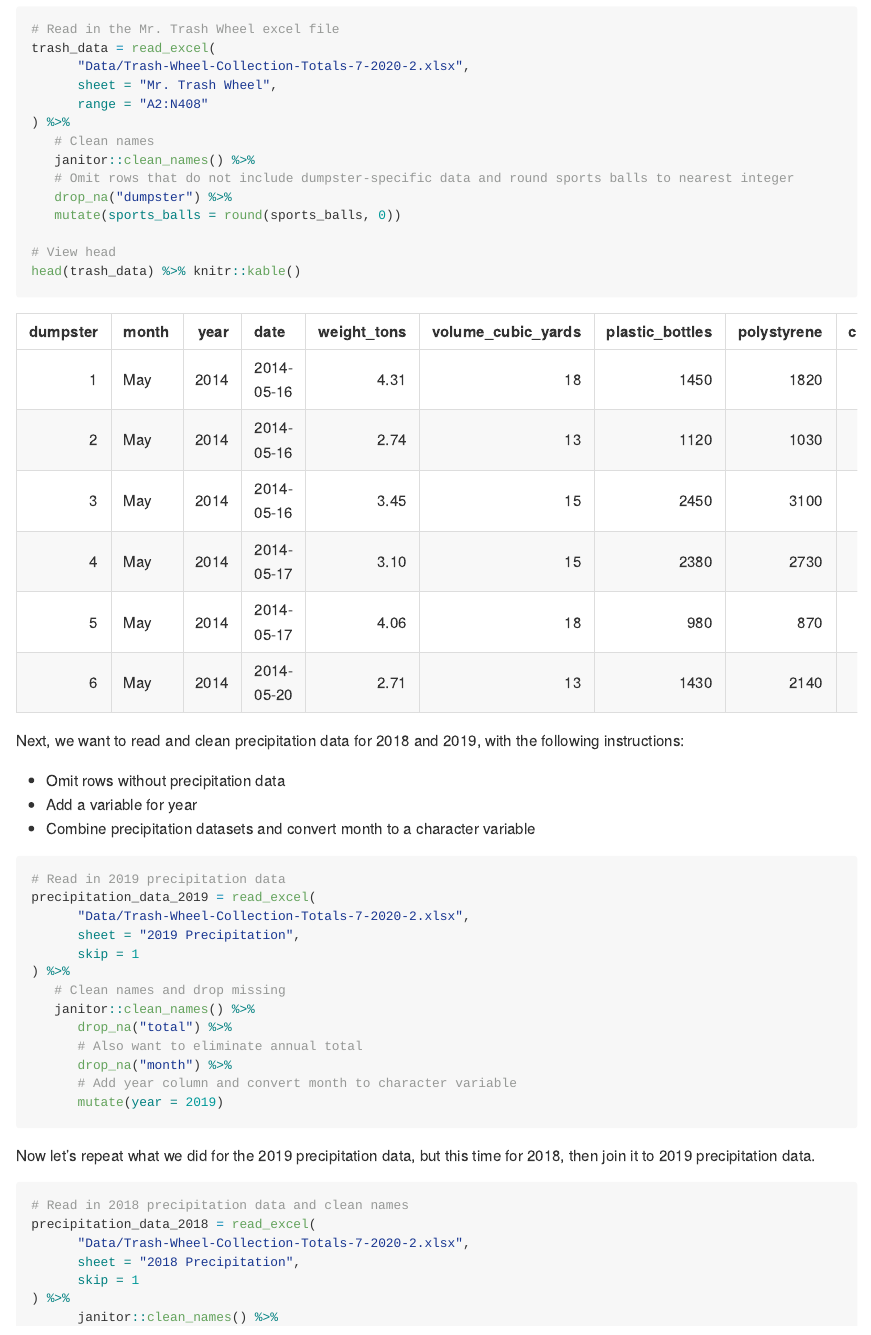
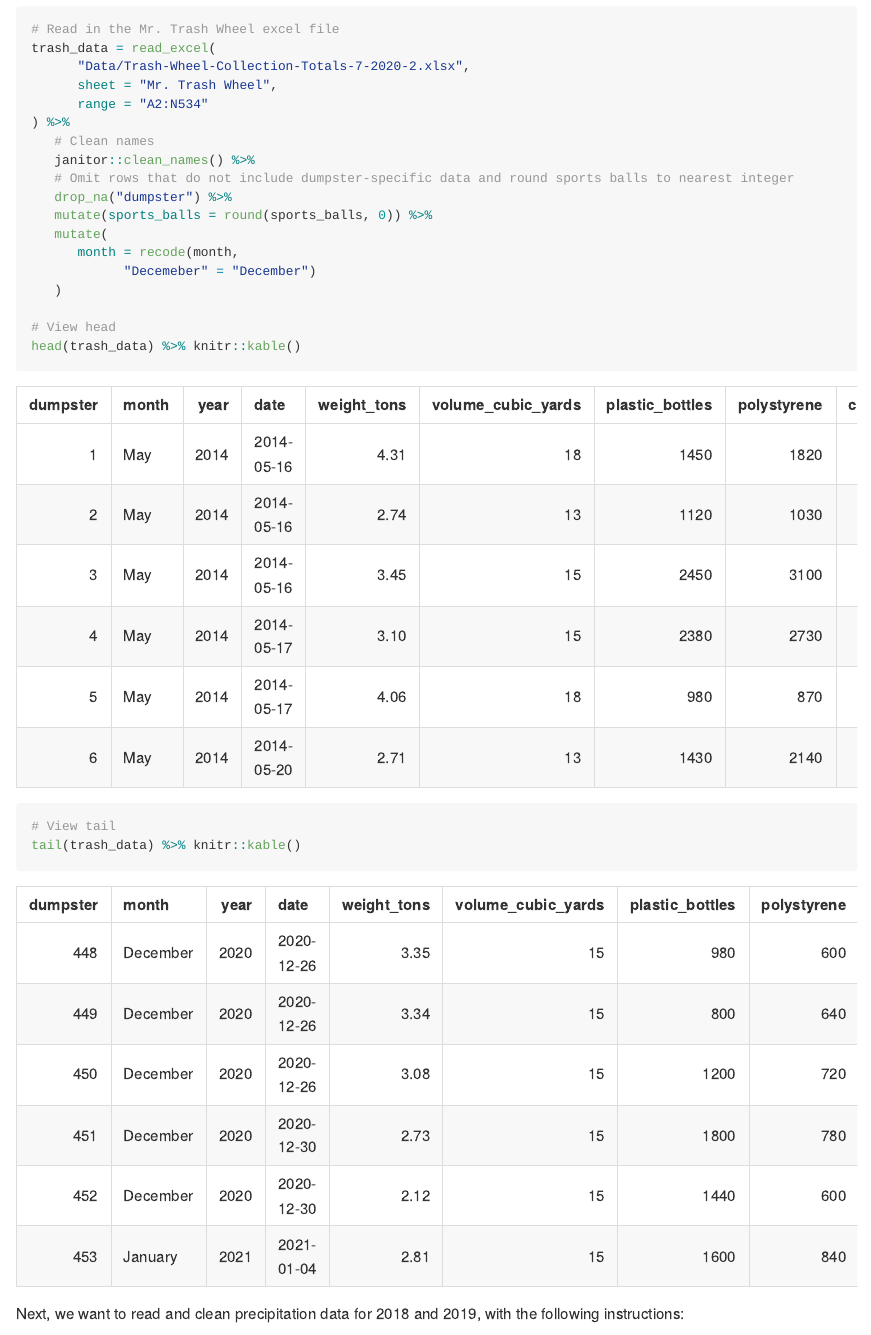
Before and after one commit to zacharykatz1/p8105_hw2_zak2132, an R Markdown document (p8105_hw2_zak2132.Rmd): the page in a window 1100 px wide, from 350 px down. The pictures show the output file p8105_hw2_zak2132.md that the author committed with the source, drawn offline in the style of GitHub; long lines of code are wrapped.

Commit message:
Recoded Decemeber as December

````diff
--- a/p8105_hw2_zak2132.Rmd
+++ b/p8105_hw2_zak2132.Rmd
@@ -27,16 +27,23 @@ First, we want to read in the data set, making sure to do the following:
 trash_data = read_excel(
       "Data/Trash-Wheel-Collection-Totals-7-2020-2.xlsx",
       sheet = "Mr. Trash Wheel",
-      range = "A2:N408"
+      range = "A2:N534"
 ) %>%
    # Clean names
    janitor::clean_names() %>%
    # Omit rows that do not include dumpster-specific data and round sports balls to nearest integer
    drop_na("dumpster") %>%
-   mutate(sports_balls = round(sports_balls, 0))
+   mutate(sports_balls = round(sports_balls, 0)) %>%
+   mutate(
+      month = recode(month,
+            "Decemeber" = "December")
+   )
 
 # View head
 head(trash_data) %>% knitr::kable()
+
+# View tail
+tail(trash_data) %>% knitr::kable()
 ```
 
 Next, we want to read and clean precipitation data for 2018 and 2019, with the following instructions:
````
Also changed, not shown: p8105_hw2_zak2132.md.
